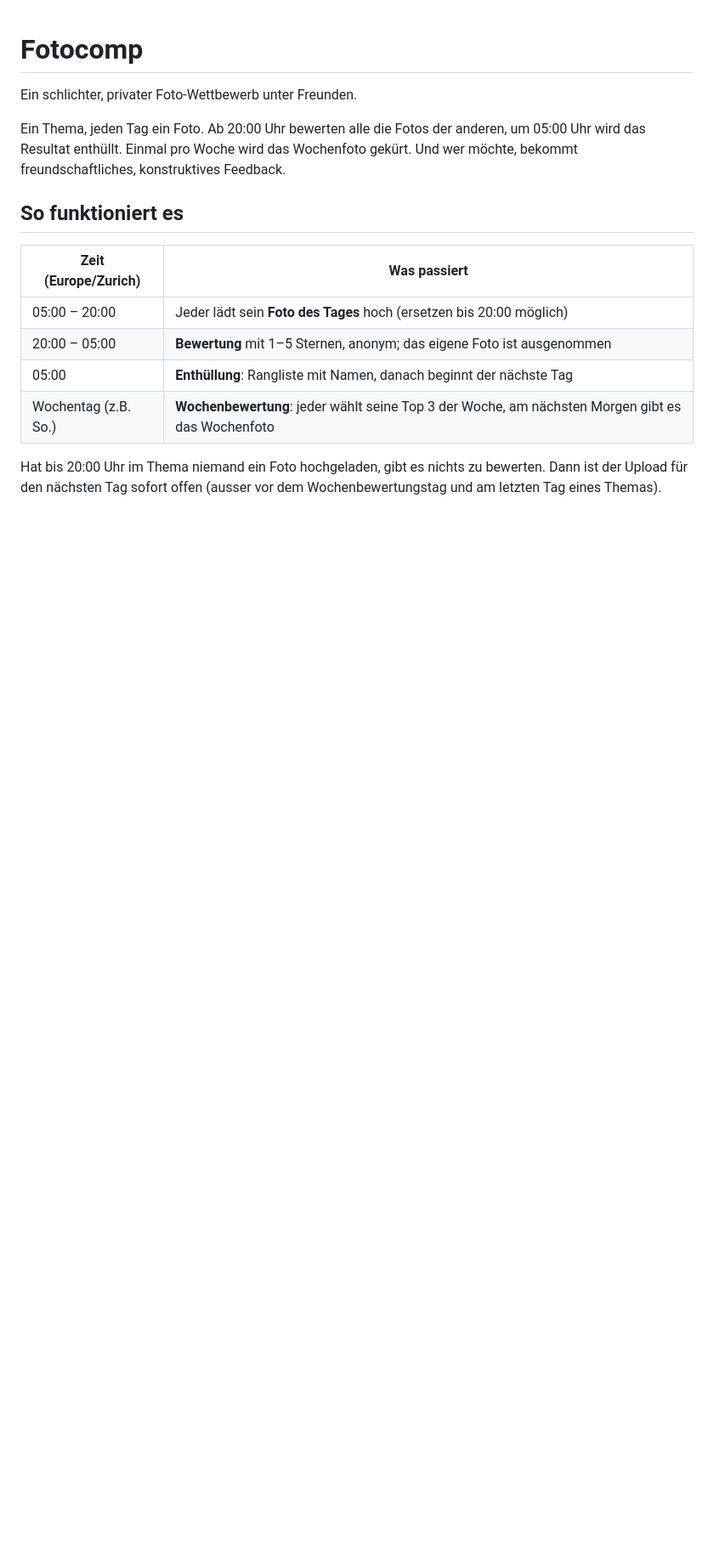
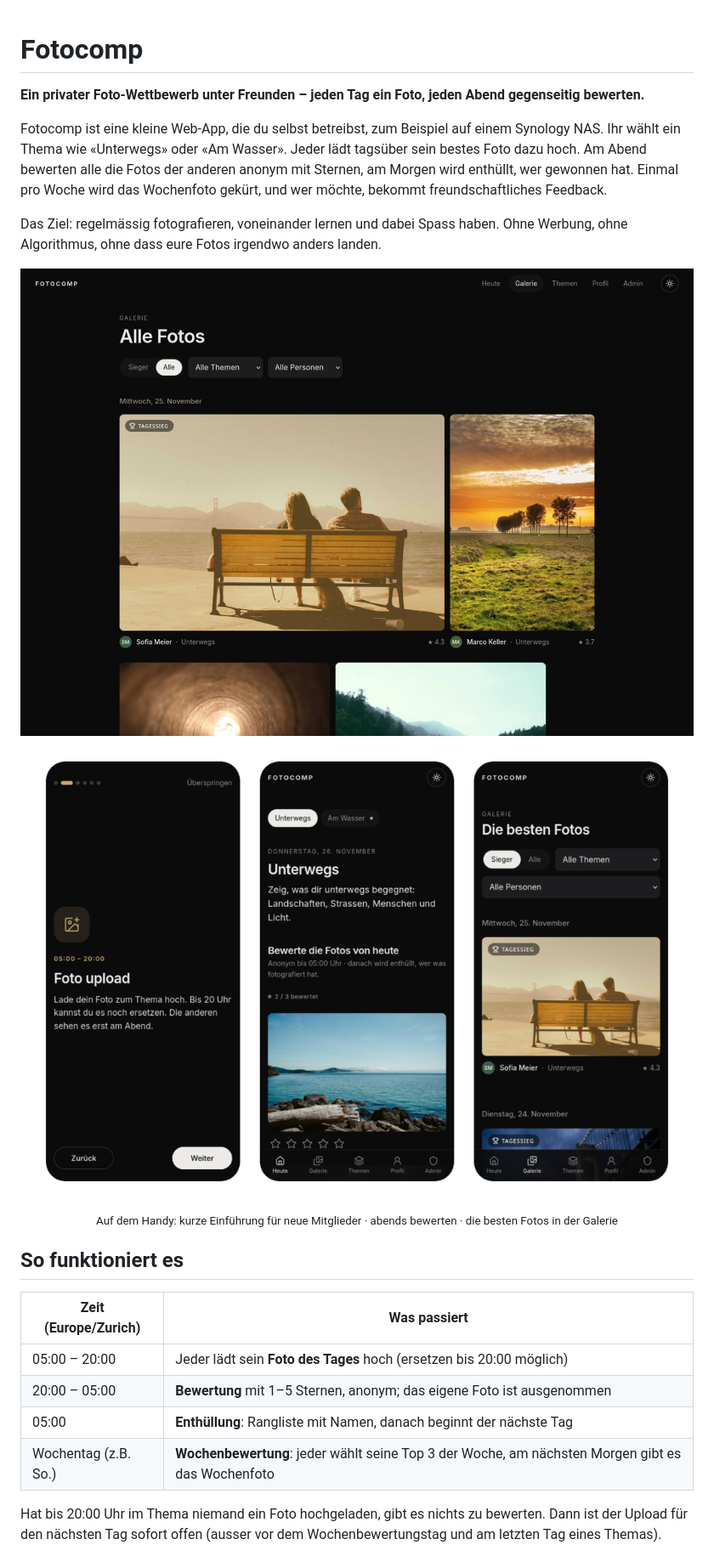
Before and after one commit to Dave281-ctl/fotocomp, a Markdown page: README.md, the part around one of its changes. Shown at 85% size. Drawn GitHub-style; pictures changed too: docs/screenshots/galerie.jpg (added), docs/screenshots/mobil.png (added); blank space fills up the shorter version.

Commit message:
README: Erklärung und Screenshots
Neue Einleitung, was Fotocomp ist und wofür. Dazu ein Galerie-
Screenshot (Desktop) und drei Handy-Ansichten (Einführung, Bewertung,
Galerie), aufgenommen mit Demo-Daten und Beispielfotos von Unsplash.

Co-Authored-By: Claude Opus 5.5 <noreply@anthropic.com>

```diff
--- a/README.md
+++ b/README.md
@@ -1,8 +1,17 @@
 # Fotocomp
 
-Ein schlichter, privater Foto-Wettbewerb unter Freunden.
+**Ein privater Foto-Wettbewerb unter Freunden – jeden Tag ein Foto, jeden Abend gegenseitig bewerten.**
 
-Ein Thema, jeden Tag ein Foto. Ab 20:00 Uhr bewerten alle die Fotos der anderen, um 05:00 Uhr wird das Resultat enthüllt. Einmal pro Woche wird das Wochenfoto gekürt. Und wer möchte, bekommt freundschaftliches, konstruktives Feedback.
+Fotocomp ist eine kleine Web-App, die du selbst betreibst, zum Beispiel auf einem Synology NAS. Ihr wählt ein Thema wie «Unterwegs» oder «Am Wasser». Jeder lädt tagsüber sein bestes Foto dazu hoch. Am Abend bewerten alle die Fotos der anderen anonym mit Sternen, am Morgen wird enthüllt, wer gewonnen hat. Einmal pro Woche wird das Wochenfoto gekürt, und wer möchte, bekommt freundschaftliches Feedback.
+
+Das Ziel: regelmässig fotografieren, voneinander lernen und dabei Spass haben. Ohne Werbung, ohne Algorithmus, ohne dass eure Fotos irgendwo anders landen.
+
+![Galerie mit den Tagessiegern](docs/screenshots/galerie.jpg)
+
+<p align="center">
+  <img src="docs/screenshots/mobil.png" alt="Einführung, Bewertung und Galerie auf dem Handy" width="760">
+</p>
+<p align="center"><sub>Auf dem Handy: kurze Einführung für neue Mitglieder · abends bewerten · die besten Fotos in der Galerie</sub></p>
 
 ## So funktioniert es
 
```
Also changed, not shown: other parts of README.md (+2 -0 lines).
